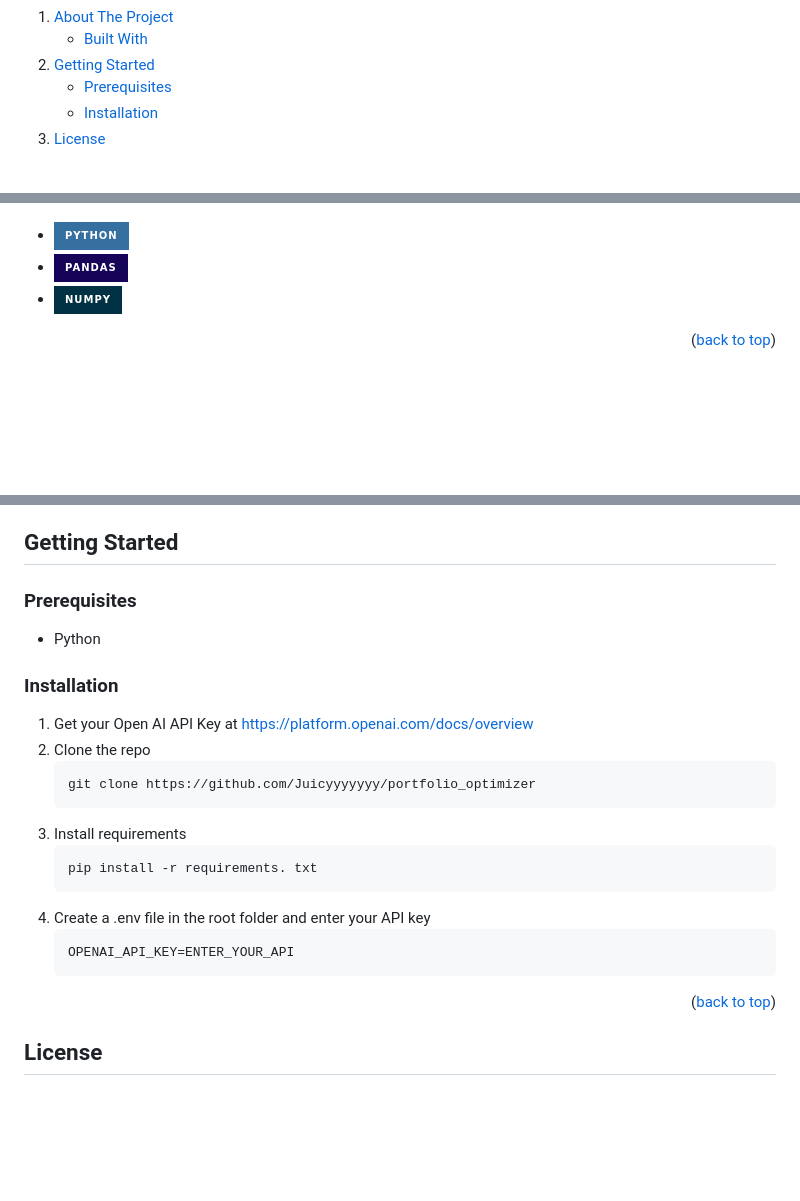
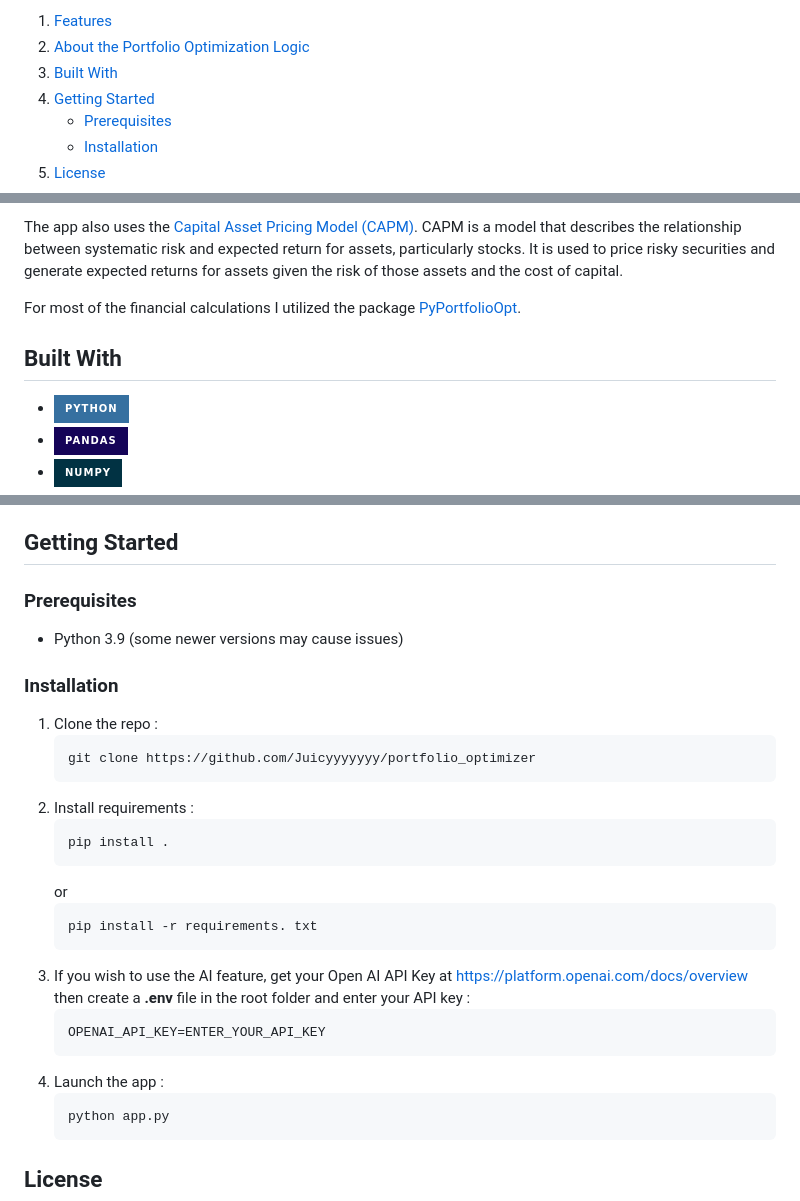
Before and after one commit to Juicyyyyyyy/portfolio_optimizer, a Markdown page: readme.md, 3 parts joined by grey strips. GitHub-like rendering; folded sections open; badges without logos; blank space fills up the shorter version.

````diff
--- a/readme.md
+++ b/readme.md
@@ -41,10 +41,11 @@
   <ol>
     <li>
-      <a href="#about-the-project">About The Project</a>
-      <ul>
-        <li><a href="#built-with">Built With</a></li>
-      </ul>
+      <a href="#features">Features</a>
     </li>
+    <li>
+      <a href="#about-the-portfolio-optimization-logic">About the Portfolio Optimization Logic</a>
+    </li>
+<li><a href="#built-with">Built With</a></li>
     <li>
       <a href="#getting-started">Getting Started</a>
       <ul>
@@ -102,7 +120,15 @@ Portfolio analysis:
+The app also uses the [Capital Asset Pricing Model (CAPM)](https://www.investopedia.com/terms/c/capm.asp). CAPM is a
+model that describes the relationship between systematic risk and expected return for assets, particularly stocks. It is
+used to price risky securities and generate expected returns for assets given the risk of those assets and the cost of
+capital.
+
+For most of the financial calculations I utilized the package [PyPortfolioOpt](https://github.com/robertmartin8/PyPortfolioOpt).
+
+## Built With
 
 * ![Python](https://img.shields.io/badge/python-3670A0?style=for-the-badge&logo=python&logoColor=ffdd54)
 * ![Pandas](https://img.shields.io/badge/pandas-%23150458.svg?style=for-the-badge&logo=pandas&logoColor=white)
 * ![NumPy](https://img.shields.io/badge/numpy-%23013243.svg?style=for-the-badge&logo=numpy&logoColor=white)
 
-<p align="right">(<a href="#readme-top">back to top</a>)</p>
+<!-- GETTING STARTED -->
 
@@ -112,26 +135,33 @@ Portfolio analysis:
 ## Getting Started
-
-
 
 ### Prerequisites
 
-* Python
+* Python 3.9 (some newer versions may cause issues)
 
 ### Installation
 
-1. Get your Open AI API Key at [https://platform.openai.com/docs/overview](https://platform.openai.com/docs/overview)
-2. Clone the repo
+1. Clone the repo :
    ```sh
    git clone https://github.com/Juicyyyyyyy/portfolio_optimizer
    ```
-3. Install requirements
+2. Install requirements : <br>
+   ```sh
+   pip install .
+   ```
+   or
    ```sh
    pip install -r requirements. txt
    ```
-4. Create a .env file in the root folder and enter your API key
+3. If you wish to use the AI feature, get your Open AI API Key
+   at [https://platform.openai.com/docs/overview](https://platform.openai.com/docs/overview)
+   then create a **.env** file in the root folder and enter your API key :
    ```dotenv
-   OPENAI_API_KEY=ENTER_YOUR_API
+   OPENAI_API_KEY=ENTER_YOUR_API_KEY
+   ```
+4. Launch the app :
+   ```sh
+   python app.py
    ```
 
-<p align="right">(<a href="#readme-top">back to top</a>)</p>
+<!-- LICENSE -->
 
````
Also changed, not shown: other parts of readme.md (+88 -53 lines), images/analysis_page-0001.jpg (added), images/analysis_page-0002.jpg (added), images/manual_tickers.png (added), images/menu.png (added).
